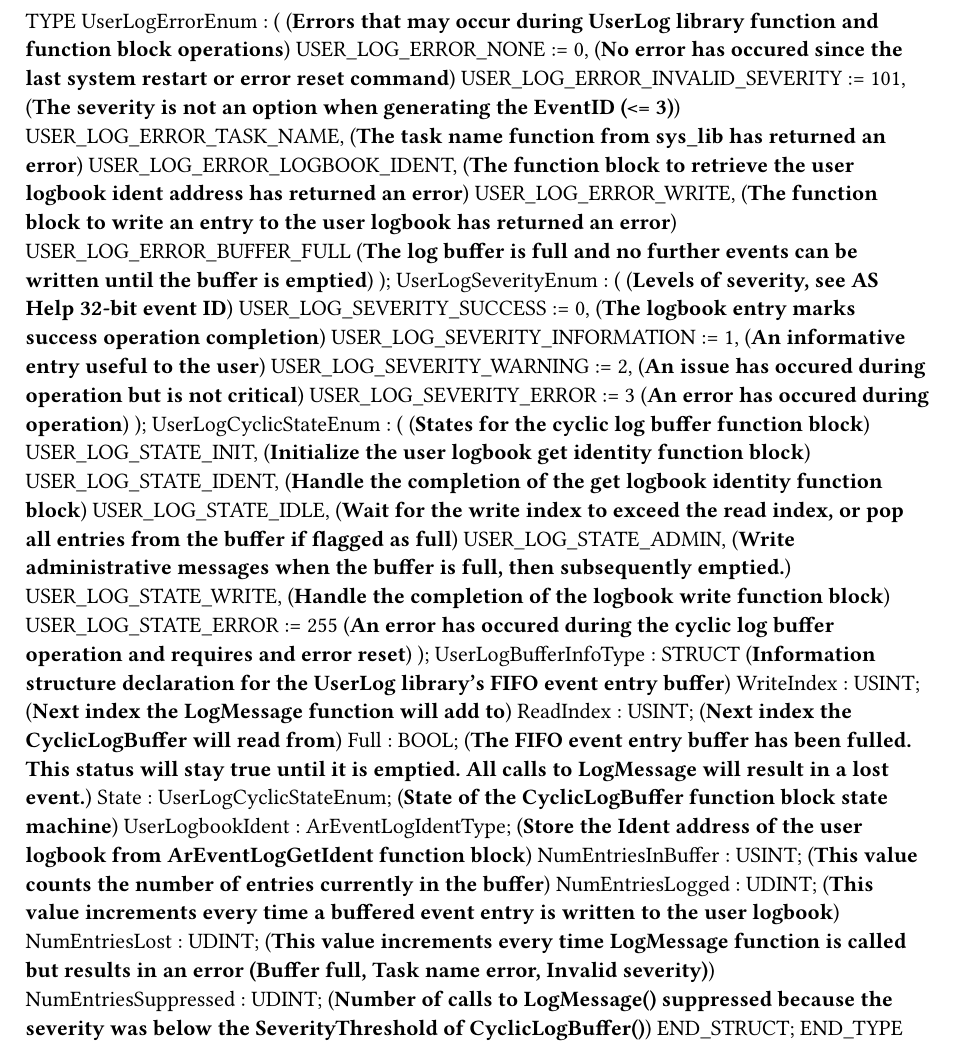
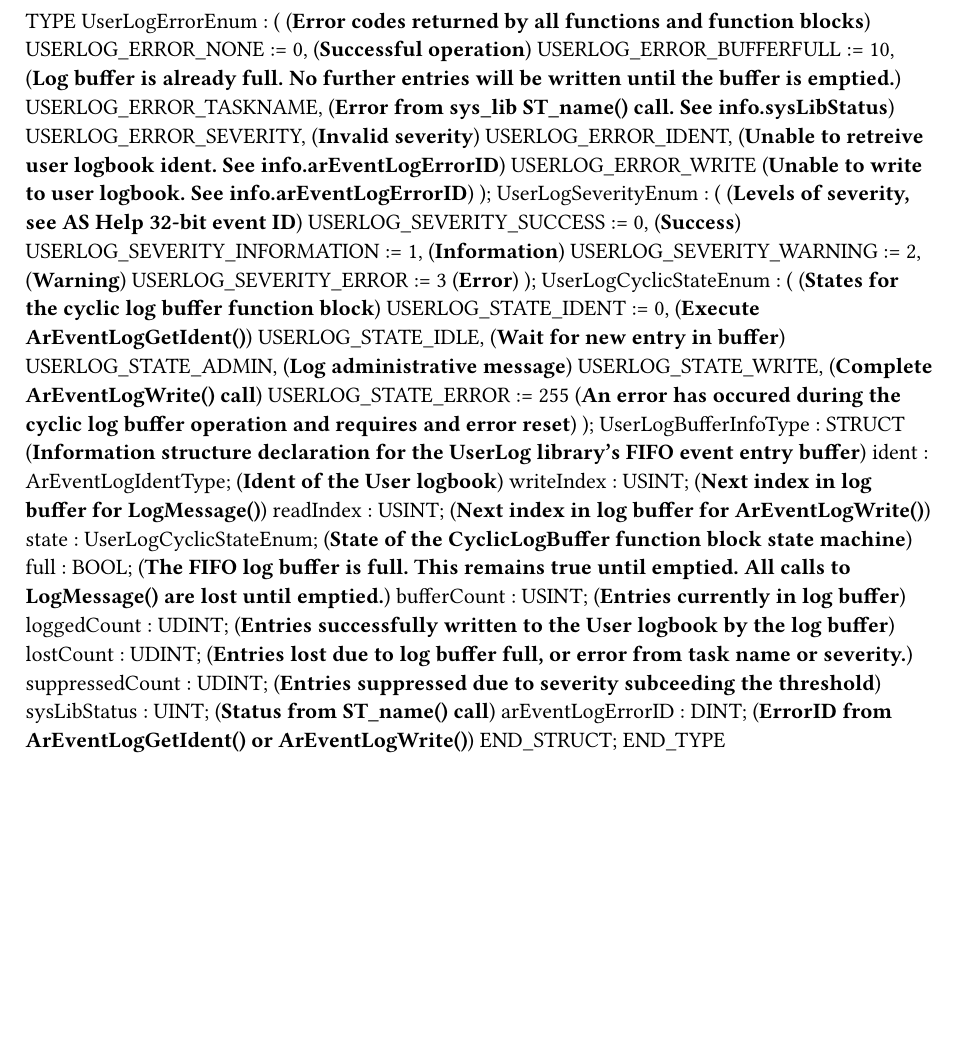
Before and after one commit to tmatijevich/UserLog, a Typst document (UserLog.typ): part of the page, cut at the place of the change, the shorter picture padded with empty space. Compiled offline with Typst 0.15.

Commit message:
Update IEC types with simpler enumeration conversion All lower camelcase for info structure, Include additional statuses Update header file to include global variable references

```diff
--- a/UserLog.typ
+++ b/UserLog.typ
@@ -1,39 +1,40 @@
 
 TYPE
 	UserLogErrorEnum :
-		( (*Errors that may occur during UserLog library function and function block operations*)
-		USER_LOG_ERROR_NONE := 0, (*No error has occured since the last system restart or error reset command*)
-		USER_LOG_ERROR_INVALID_SEVERITY := 101, (*The severity is not an option when generating the EventID (<= 3)*)
-		USER_LOG_ERROR_TASK_NAME, (*The task name function from sys_lib has returned an error*)
-		USER_LOG_ERROR_LOGBOOK_IDENT, (*The function block to retrieve the user logbook ident address has returned an error*)
-		USER_LOG_ERROR_WRITE, (*The function block to write an entry to the user logbook has returned an error*)
-		USER_LOG_ERROR_BUFFER_FULL (*The log buffer is full and no further events can be written until the buffer is emptied*)
+		( (*Error codes returned by all functions and function blocks*)
+		USERLOG_ERROR_NONE := 0, (*Successful operation*)
+		USERLOG_ERROR_BUFFERFULL := 10, (*Log buffer is already full. No further entries will be written until the buffer is emptied.*)
+		USERLOG_ERROR_TASKNAME, (*Error from sys_lib ST_name() call. See info.sysLibStatus*)
+		USERLOG_ERROR_SEVERITY, (*Invalid severity*)
+		USERLOG_ERROR_IDENT, (*Unable to retreive user logbook ident. See info.arEventLogErrorID*)
+		USERLOG_ERROR_WRITE (*Unable to write to user logbook. See info.arEventLogErrorID*)
 		);
 	UserLogSeverityEnum :
 		( (*Levels of severity, see AS Help 32-bit event ID*)
-		USER_LOG_SEVERITY_SUCCESS := 0, (*The logbook entry marks success operation completion*)
-		USER_LOG_SEVERITY_INFORMATION := 1, (*An informative entry useful to the user*)
-		USER_LOG_SEVERITY_WARNING := 2, (*An issue has occured during operation but is not critical*)
-		USER_LOG_SEVERITY_ERROR := 3 (*An error has occured during operation*)
+		USERLOG_SEVERITY_SUCCESS := 0, (*Success*)
+		USERLOG_SEVERITY_INFORMATION := 1, (*Information*)
+		USERLOG_SEVERITY_WARNING := 2, (*Warning*)
+		USERLOG_SEVERITY_ERROR := 3 (*Error*)
 		);
 	UserLogCyclicStateEnum :
 		( (*States for the cyclic log buffer function block*)
-		USER_LOG_STATE_INIT, (*Initialize the user logbook get identity function block*)
-		USER_LOG_STATE_IDENT, (*Handle the completion of the get logbook identity function block*)
-		USER_LOG_STATE_IDLE, (*Wait for the write index to exceed the read index, or pop all entries from the buffer if flagged as full*)
-		USER_LOG_STATE_ADMIN, (*Write administrative messages when the buffer is full, then subsequently emptied.*)
-		USER_LOG_STATE_WRITE, (*Handle the completion of the logbook write function block*)
-		USER_LOG_STATE_ERROR := 255 (*An error has occured during the cyclic log buffer operation and requires and error reset*)
+		USERLOG_STATE_IDENT := 0, (*Execute ArEventLogGetIdent()*)
+		USERLOG_STATE_IDLE, (*Wait for new entry in buffer*)
+		USERLOG_STATE_ADMIN, (*Log administrative message*)
+		USERLOG_STATE_WRITE, (*Complete ArEventLogWrite() call*)
+		USERLOG_STATE_ERROR := 255 (*An error has occured during the cyclic log buffer operation and requires and error reset*)
 		);
 	UserLogBufferInfoType : 	STRUCT  (*Information structure declaration for the UserLog library's FIFO event entry buffer*)
-		WriteIndex : USINT; (*Next index the LogMessage function will add to*)
-		ReadIndex : USINT; (*Next index the CyclicLogBuffer will read from*)
-		Full : BOOL; (*The FIFO event entry buffer has been fulled. This status will stay true until it is emptied. All calls to LogMessage will result in a lost event.*)
-		State : UserLogCyclicStateEnum; (*State of the CyclicLogBuffer function block state machine*)
-		UserLogbookIdent : ArEventLogIdentType; (*Store the Ident address of the user logbook from ArEventLogGetIdent function block*)
-		NumEntriesInBuffer : USINT; (*This value counts the number of entries currently in the buffer*)
-		NumEntriesLogged : UDINT; (*This value increments every time a buffered event entry is written to the user logbook*)
-		NumEntriesLost : UDINT; (*This value increments every time LogMessage function is called but results in an error (Buffer full, Task name error, Invalid severity)*)
-		NumEntriesSuppressed : UDINT; (*Number of calls to LogMessage() suppressed because the severity was below the SeverityThreshold of CyclicLogBuffer()*)
+		ident : ArEventLogIdentType; (*Ident of the User logbook*)
+		writeIndex : USINT; (*Next index in log buffer for LogMessage()*)
+		readIndex : USINT; (*Next index in log buffer for ArEventLogWrite()*)
+		state : UserLogCyclicStateEnum; (*State of the CyclicLogBuffer function block state machine*)
+		full : BOOL; (*The FIFO log buffer is full. This remains true until emptied. All calls to LogMessage() are lost until emptied.*)
+		bufferCount : USINT; (*Entries currently in log buffer*)
+		loggedCount : UDINT; (*Entries successfully written to the User logbook by the log buffer*)
+		lostCount : UDINT; (*Entries lost due to log buffer full, or error from task name or severity.*)
+		suppressedCount : UDINT; (*Entries suppressed due to severity subceeding the threshold*)
+		sysLibStatus : UINT; (*Status from ST_name() call*)
+		arEventLogErrorID : DINT; (*ErrorID from ArEventLogGetIdent() or ArEventLogWrite()*)
 	END_STRUCT;
 END_TYPE
```
Also changed, not shown: 3 other files.
